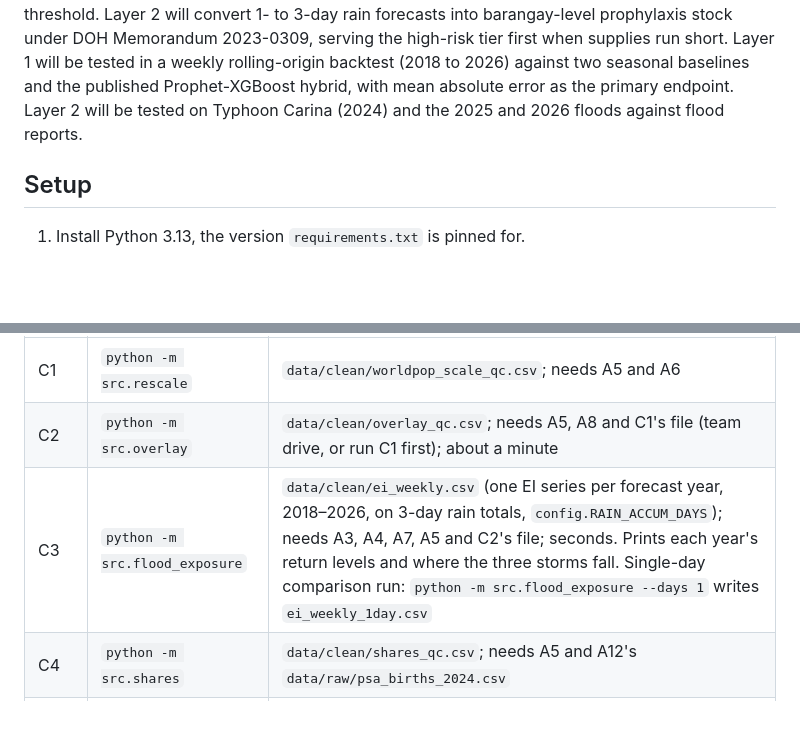
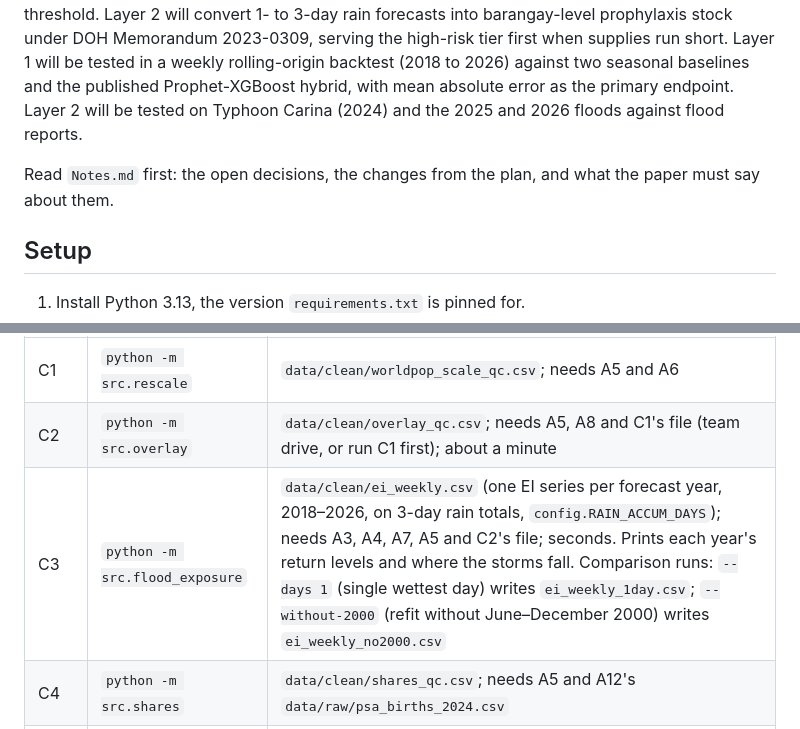
Before and after one commit to Georgebruh/Project-Lepton, a Markdown page: README.md, 2 parts joined by grey strips. Rendered like a GitHub page; blank space fills up the shorter version.

```diff
--- a/README.md
+++ b/README.md
@@ -2,6 +2,9 @@
 Leptospirosis Exposure Prediction &amp; Targeting Operational Network
 
 A few days’ warning before a storm lets health offices send doxycycline to the barangays most likely to flood, and a week’s warning lets hospitals prepare for the cases that follow. Project LEPTON will give Local Government Units both warnings. Standard forecasting models smooth over the sharp post-typhoon spikes that define leptospirosis outbreaks, so health offices cannot position prophylaxis where needed. Project LEPTON will run on one shared flood computation combining NASA IMERG rainfall, Project NOAH flood hazard maps and WorldPop population data to estimate how many residents of each barangay a storm exposes. Layer 1, a negative binomial regression on season, recent cases, two weeks of rainfall and a flood exposure index, will forecast next week’s city-level cases with a 90% range and the probability of crossing the epidemic threshold. Layer 2 will convert 1- to 3-day rain forecasts into barangay-level prophylaxis stock under DOH Memorandum 2023-0309, serving the high-risk tier first when supplies run short. Layer 1 will be tested in a weekly rolling-origin backtest (2018 to 2026) against two seasonal baselines and the published Prophet-XGBoost hybrid, with mean absolute error as the primary endpoint. Layer 2 will be tested on Typhoon Carina (2024) and the 2025 and 2026 floods against flood reports.
+
+Read `Notes.md` first: the open decisions, the changes from the plan, and what the paper
+must say about them.
 
 ## Setup
 
@@ -62,7 +65,7 @@ Run after Workstream A, in this order:
 | --- | --- | --- |
 | C1 | `python -m src.rescale` | `data/clean/worldpop_scale_qc.csv`; needs A5 and A6 |
 | C2 | `python -m src.overlay` | `data/clean/overlay_qc.csv`; needs A5, A8 and C1's file (team drive, or run C1 first); about a minute |
-| C3 | `python -m src.flood_exposure` | `data/clean/ei_weekly.csv` (one EI series per forecast year, 2018–2026, on 3-day rain totals, `config.RAIN_ACCUM_DAYS`); needs A3, A4, A7, A5 and C2's file; seconds. Prints each year's return levels and where the three storms fall. Single-day comparison run: `python -m src.flood_exposure --days 1` writes `ei_weekly_1day.csv` |
+| C3 | `python -m src.flood_exposure` | `data/clean/ei_weekly.csv` (one EI series per forecast year, 2018–2026, on 3-day rain totals, `config.RAIN_ACCUM_DAYS`); needs A3, A4, A7, A5 and C2's file; seconds. Prints each year's return levels and where the storms fall. Comparison runs: `--days 1` (single wettest day) writes `ei_weekly_1day.csv`; `--without-2000` (refit without June–December 2000) writes `ei_weekly_no2000.csv` |
 | C4 | `python -m src.shares` | `data/clean/shares_qc.csv`; needs A5 and A12's `data/raw/psa_births_2024.csv` |
 | C5 | `python -m src.exposed` | no file: prints QC's exposed people and adult risk tiers at each map's own rain; needs C2 and C4. C8 and C9 call its `exposed_with_tiers` |
 | C6 | `python -m src.doses` | no file: prints QC's stock (doxycycline, children's courses, amoxicillin) at each map's own rain; needs C2 and C4. C7, C8 and C9 call its `barangay_doses`. Stock planning, not prescriptions |
```
Also changed, not shown: Notes.md (added, +181 -0 lines).
